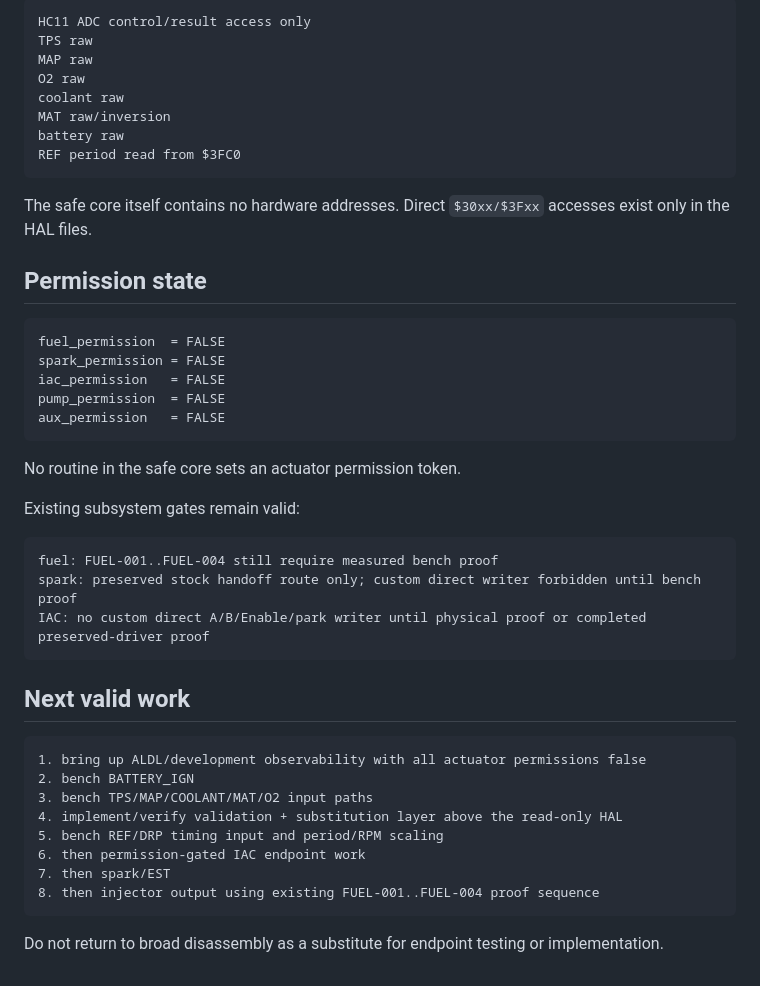
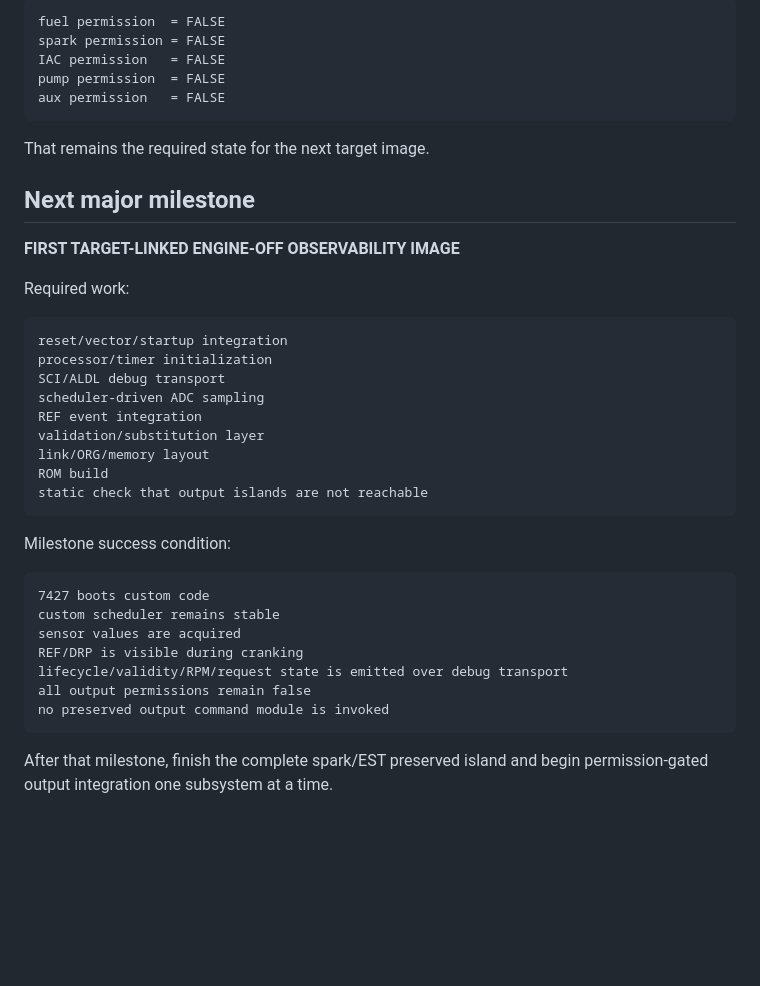
Before and after one commit to snow663/7427HWContract, a Markdown page: docs/WORKING_STATE.md, the part around one of its changes. Drawn GitHub-style; blank space fills up the shorter version.

````diff
--- a/docs/WORKING_STATE.md
+++ b/docs/WORKING_STATE.md
@@ -106,48 +100,42 @@ Implemented read-only HAL:
 
 ```text
-HC11 ADC control/result access only
-TPS raw
-MAP raw
-O2 raw
-coolant raw
-MAT raw/inversion
-battery raw
-REF period read from $3FC0
+fuel permission  = FALSE
+spark permission = FALSE
+IAC permission   = FALSE
+pump permission  = FALSE
+aux permission   = FALSE
 ```
 
-The safe core itself contains no hardware addresses. Direct `$30xx/$3Fxx` accesses exist only in the HAL files.
+That remains the required state for the next target image.
 
-## Permission state
+## Next major milestone
+
+**FIRST TARGET-LINKED ENGINE-OFF OBSERVABILITY IMAGE**
+
+Required work:
 
 ```text
-fuel_permission  = FALSE
-spark_permission = FALSE
-iac_permission   = FALSE
-pump_permission  = FALSE
-aux_permission   = FALSE
+reset/vector/startup integration
+processor/timer initialization
+SCI/ALDL debug transport
+scheduler-driven ADC sampling
+REF event integration
+validation/substitution layer
+link/ORG/memory layout
+ROM build
+static check that output islands are not reachable
 ```
 
-No routine in the safe core sets an actuator permission token.
-
-Existing subsystem gates remain valid:
+Milestone success condition:
 
 ```text
-fuel: FUEL-001..FUEL-004 still require measured bench proof
-spark: preserved stock handoff route only; custom direct writer forbidden until bench proof
-IAC: no custom direct A/B/Enable/park writer until physical proof or completed preserved-driver proof
+7427 boots custom code
+custom scheduler remains stable
+sensor values are acquired
+REF/DRP is visible during cranking
+lifecycle/validity/RPM/request state is emitted over debug transport
+all output permissions remain false
+no preserved output command module is invoked
 ```
 
-## Next valid work
-
-```text
-1. bring up ALDL/development observability with all actuator permissions false
-2. bench BATTERY_IGN
-3. bench TPS/MAP/COOLANT/MAT/O2 input paths
-4. implement/verify validation + substitution layer above the read-only HAL
-5. bench REF/DRP timing input and period/RPM scaling
-6. then permission-gated IAC endpoint work
-7. then spark/EST
-8. then injector output using existing FUEL-001..FUEL-004 proof sequence
-```
-
-Do not return to broad disassembly as a substitute for endpoint testing or implementation.
+After that milestone, finish the complete spark/EST preserved island and begin permission-gated output integration one subsystem at a time.
````
Also changed, not shown: other parts of docs/WORKING_STATE.md (+41 -47 lines).
